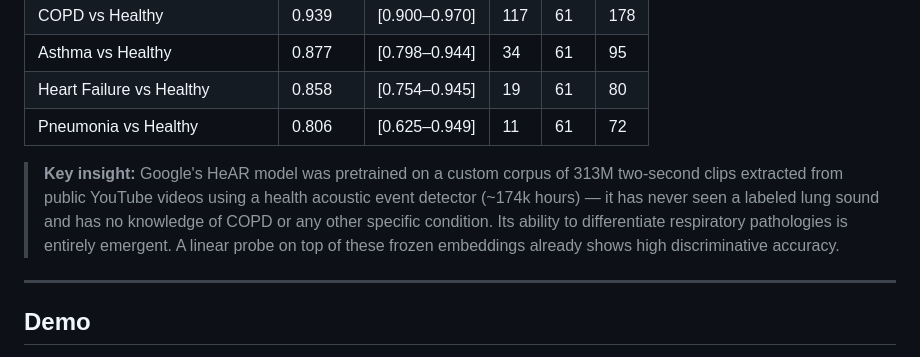
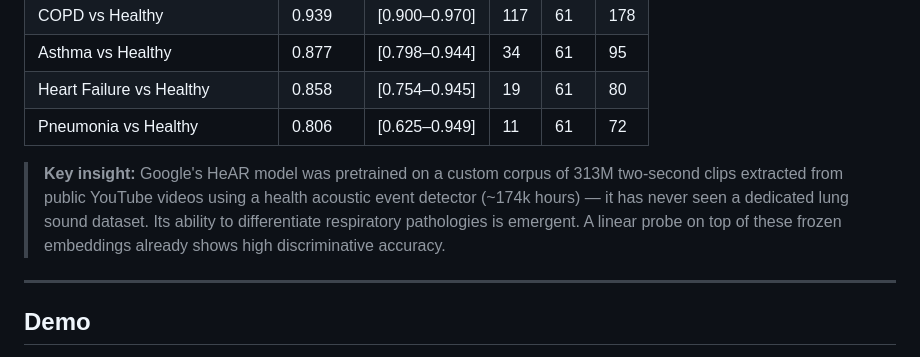
Before and after one commit to petecod/openstethoscope, a Markdown page: README.md, the part around the change. Rendered like a GitHub page.

```diff
--- a/README.md
+++ b/README.md
@@ -30,7 +30,7 @@ Trained on 280 patients across 4 countries (Portugal, Greece, Jordan, Turkey). P
 | Heart Failure vs Healthy | 0.858 | [0.754–0.945] | 19 | 61 | 80 |
 | Pneumonia vs Healthy | 0.806 | [0.625–0.949] | 11 | 61 | 72 |
 
-> **Key insight:** Google's HeAR model was pretrained on a custom corpus of 313M two-second clips extracted from public YouTube videos using a health acoustic event detector (~174k hours) — it has never seen a labeled lung sound and has no knowledge of COPD or any other specific condition. Its ability to differentiate respiratory pathologies is entirely emergent. A linear probe on top of these frozen embeddings already shows high discriminative accuracy.
+> **Key insight:** Google's HeAR model was pretrained on a custom corpus of 313M two-second clips extracted from public YouTube videos using a health acoustic event detector (~174k hours) — it has never seen a dedicated lung sound dataset. Its ability to differentiate respiratory pathologies is emergent. A linear probe on top of these frozen embeddings already shows high discriminative accuracy.
 
 ---
 
```
